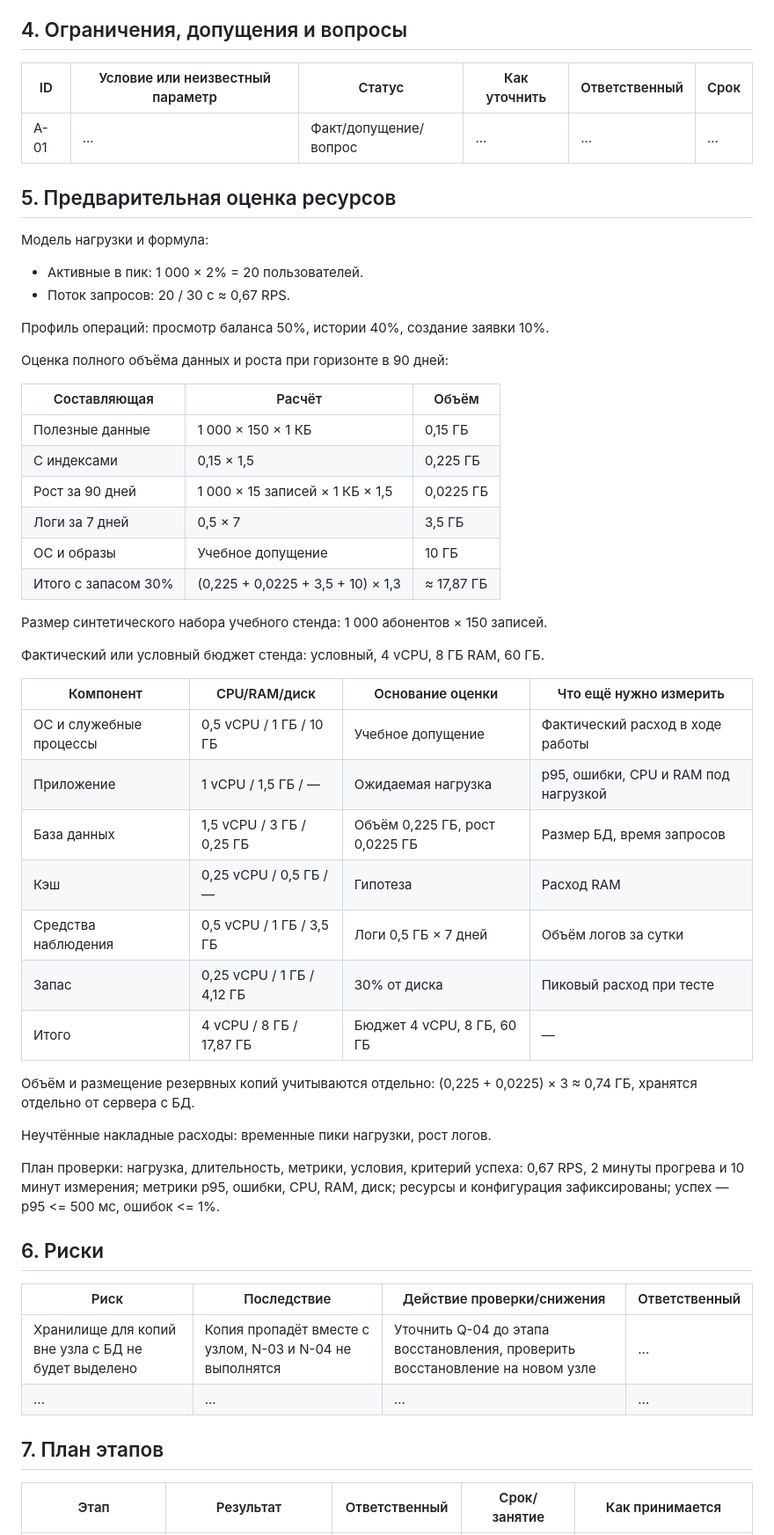
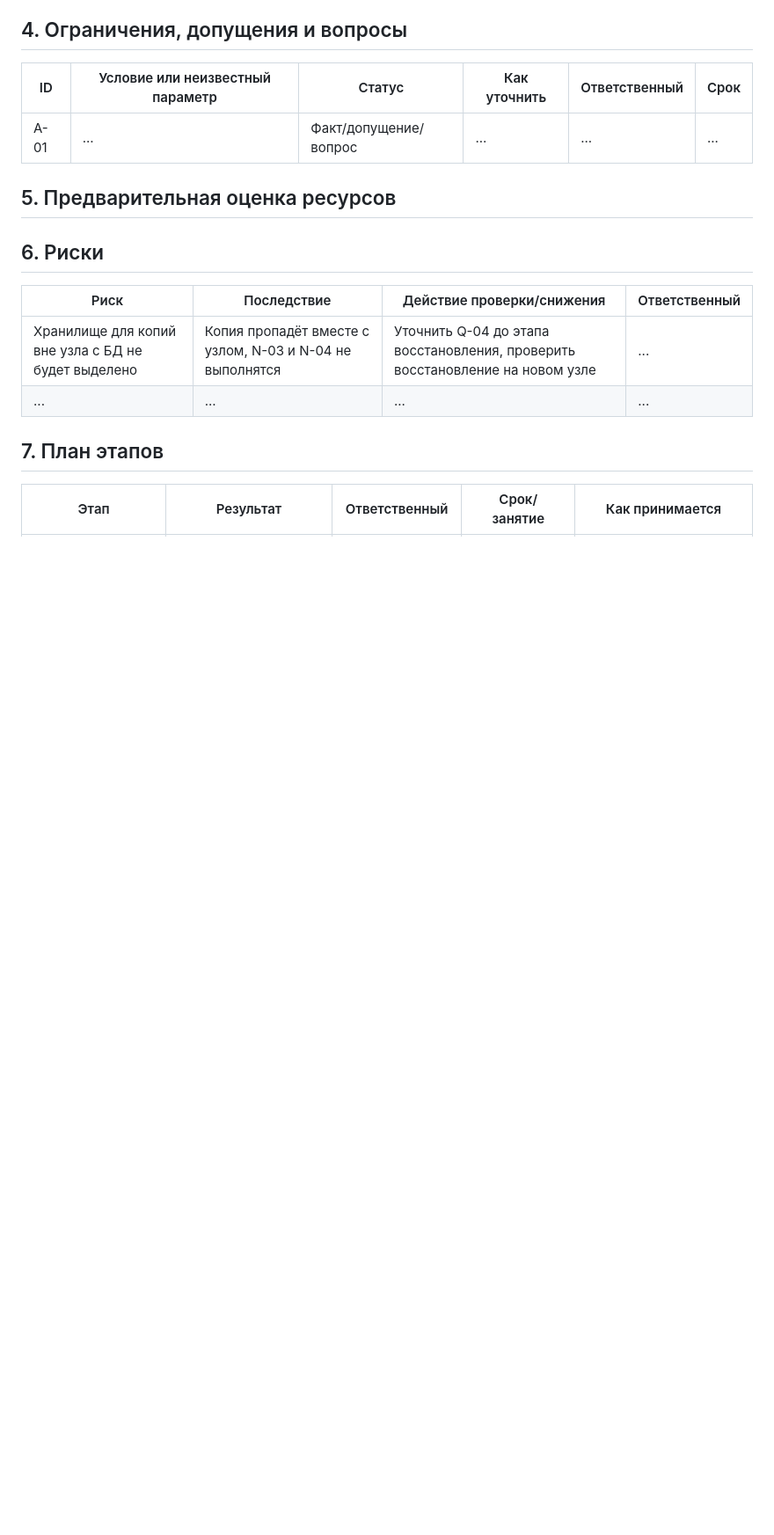
Before and after one commit to rivul3t/divops, a Markdown page: README.md, the part around one of its changes. Shown at 88% size. Drawn GitHub-style; blank space fills up the shorter version.

```diff
--- a/README.md
+++ b/README.md
@@ -53,42 +46,6 @@
 
 ## 5. Предварительная оценка ресурсов
 
-Модель нагрузки и формула:
-- Активные в пик: 1 000 × 2% = 20 пользователей.
-- Поток запросов: 20 / 30 с ≈ 0,67 RPS.
-
-Профиль операций: просмотр баланса 50%, истории 40%, создание заявки 10%.
-
-Оценка полного объёма данных и роста при горизонте в 90 дней:
-
-| Составляющая | Расчёт | Объём |
-|---|---|---|
-| Полезные данные | 1 000 × 150 × 1 КБ | 0,15 ГБ |
-| С индексами | 0,15 × 1,5 | 0,225 ГБ |
-| Рост за 90 дней | 1 000 × 15 записей × 1 КБ × 1,5 | 0,0225 ГБ |
-| Логи за 7 дней | 0,5 × 7 | 3,5 ГБ |
-| ОС и образы | Учебное допущение | 10 ГБ |
-| Итого с запасом 30% | (0,225 + 0,0225 + 3,5 + 10) × 1,3 | ≈ 17,87 ГБ |
-
-Размер синтетического набора учебного стенда: 1 000 абонентов × 150 записей.
-
-Фактический или условный бюджет стенда: условный, 4 vCPU, 8 ГБ RAM, 60 ГБ.
-
-| Компонент | CPU/RAM/диск | Основание оценки | Что ещё нужно измерить |
-|---|---|---|---|
-| ОС и служебные процессы | 0,5 vCPU / 1 ГБ / 10 ГБ | Учебное допущение | Фактический расход в ходе работы |
-| Приложение | 1 vCPU / 1,5 ГБ / — | Ожидаемая нагрузка  | p95, ошибки, CPU и RAM под нагрузкой |
-| База данных | 1,5 vCPU / 3 ГБ / 0,25 ГБ | Объём 0,225 ГБ, рост 0,0225 ГБ | Размер БД, время запросов |
-| Кэш | 0,25 vCPU / 0,5 ГБ / — | Гипотеза | Расход RAM |
-| Средства наблюдения | 0,5 vCPU / 1 ГБ / 3,5 ГБ | Логи 0,5 ГБ × 7 дней | Объём логов за сутки |
-| Запас | 0,25 vCPU / 1 ГБ / 4,12 ГБ | 30% от диска | Пиковый расход при тесте |
-| Итого | 4 vCPU / 8 ГБ / 17,87 ГБ | Бюджет 4 vCPU, 8 ГБ, 60 ГБ | — |
-
-Объём и размещение резервных копий учитываются отдельно: (0,225 + 0,0225) × 3 ≈ 0,74 ГБ, хранятся отдельно от сервера с БД.
-
-Неучтённые накладные расходы: временные пики нагрузки, рост логов.
-
-План проверки: нагрузка, длительность, метрики, условия, критерий успеха: 0,67 RPS, 2 минуты прогрева и 10 минут измерения; метрики p95, ошибки, CPU, RAM, диск; ресурсы и конфигурация зафиксированы; успех — p95 <= 500 мс, ошибок <= 1%.
 
 ## 6. Риски
 
```
Also changed, not shown: other parts of README.md (+14 -21 lines).
